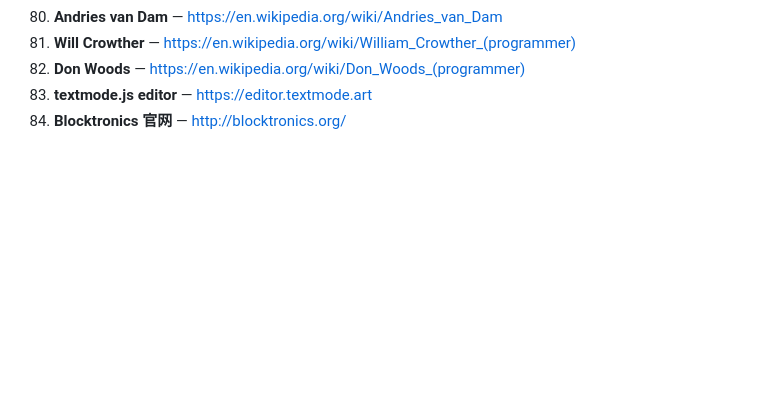
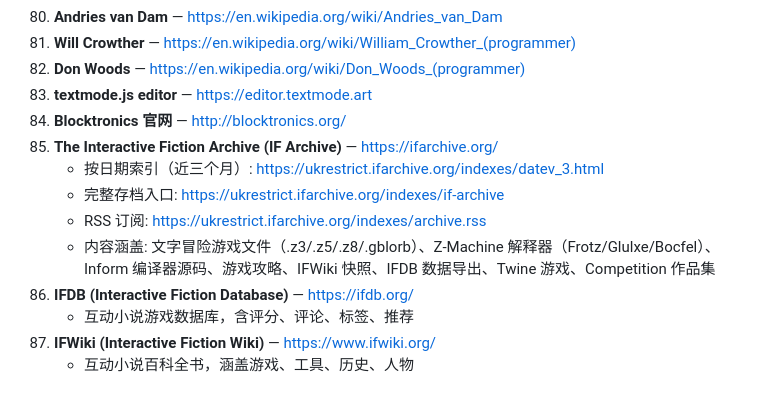
Before and after one commit to 520maodizhang/ascii-projects-survey, a Markdown page: ASCII码与ASCII艺术通史.md, the part around the change. GitHub-like rendering; blank space fills up the shorter version.

Commit message:
参考文献新增 IF Archive / IFDB / IFWiki (互动小说核心存档)

```diff
--- a/ASCII码与ASCII艺术通史.md
+++ b/ASCII码与ASCII艺术通史.md
@@ -781,3 +781,12 @@ stickystyle 的 ZorkGPT 让 LLM 自主玩 Zork I——纯靠推理探索世界
 82. **Don Woods** — https://en.wikipedia.org/wiki/Don_Woods_(programmer)
 83. **textmode.js editor** — https://editor.textmode.art
 84. **Blocktronics 官网** — http://blocktronics.org/
+85. **The Interactive Fiction Archive (IF Archive)** — https://ifarchive.org/
+    - 按日期索引（近三个月）: https://ukrestrict.ifarchive.org/indexes/datev_3.html
+    - 完整存档入口: https://ukrestrict.ifarchive.org/indexes/if-archive
+    - RSS 订阅: https://ukrestrict.ifarchive.org/indexes/archive.rss
+    - 内容涵盖: 文字冒险游戏文件（.z3/.z5/.z8/.gblorb）、Z-Machine 解释器（Frotz/Glulxe/Bocfel）、Inform 编译器源码、游戏攻略、IFWiki 快照、IFDB 数据导出、Twine 游戏、Competition 作品集
+86. **IFDB (Interactive Fiction Database)** — https://ifdb.org/
+    - 互动小说游戏数据库，含评分、评论、标签、推荐
+87. **IFWiki (Interactive Fiction Wiki)** — https://www.ifwiki.org/
+    - 互动小说百科全书，涵盖游戏、工具、历史、人物
```
